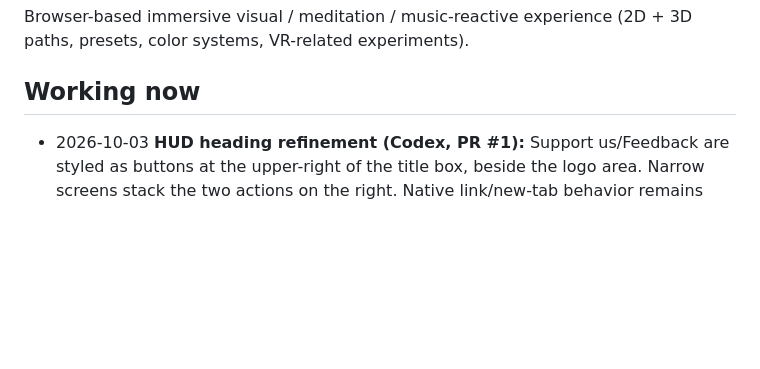
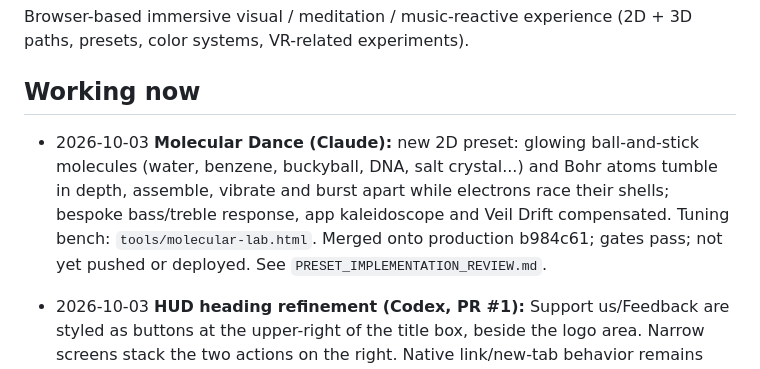
Before and after one commit to clayvanderburg/eternal-veil, a Markdown page: PROJECT_STATUS.md, the part around the change. Rendered like a GitHub page; blank space fills up the shorter version.

Commit message:
Record Molecular Dance in project status
Co-Authored-By: Claude Sonnet 5.5 <noreply@anthropic.com>
Claude-Session: https://claude.ai/code/session_01BKFLUdCWng9LdadCaT2Wdu

```diff
--- a/PROJECT_STATUS.md
+++ b/PROJECT_STATUS.md
@@ -9,6 +9,12 @@
 Browser-based immersive visual / meditation / music-reactive experience (2D + 3D paths, presets, color systems, VR-related experiments).
 
 ## Working now
+
+- 2026-10-03 **Molecular Dance (Claude):** new 2D preset: glowing ball-and-stick molecules (water,
+  benzene, buckyball, DNA, salt crystal...) and Bohr atoms tumble in depth, assemble, vibrate and
+  burst apart while electrons race their shells; bespoke bass/treble response, app kaleidoscope and
+  Veil Drift compensated. Tuning bench: `tools/molecular-lab.html`. Merged onto production b984c61;
+  gates pass; not yet pushed or deployed. See `PRESET_IMPLEMENTATION_REVIEW.md`.
 
 - 2026-10-03 **HUD heading refinement (Codex, PR #1):** Support us/Feedback are
   styled as buttons at the upper-right of the title box, beside the logo area.
```
